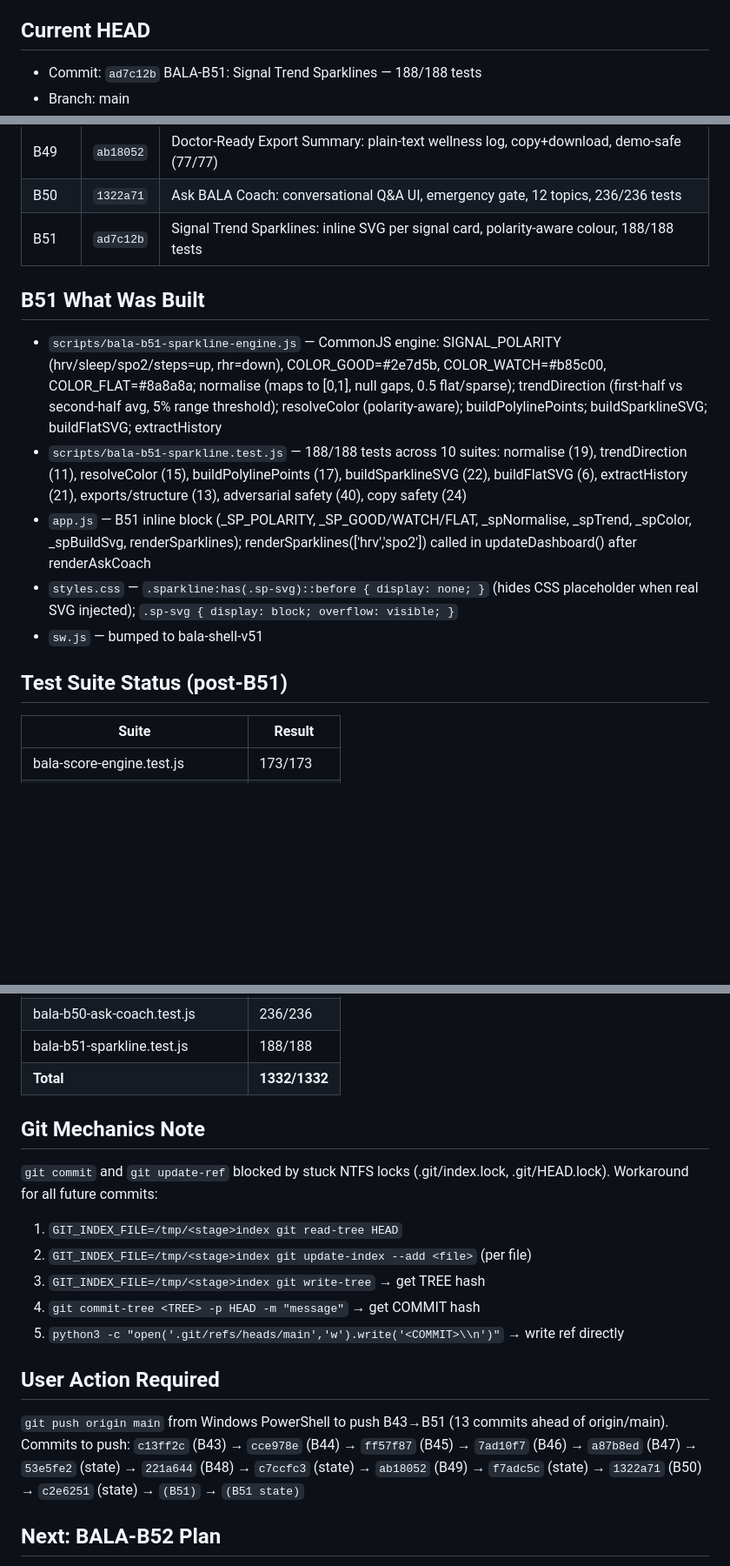
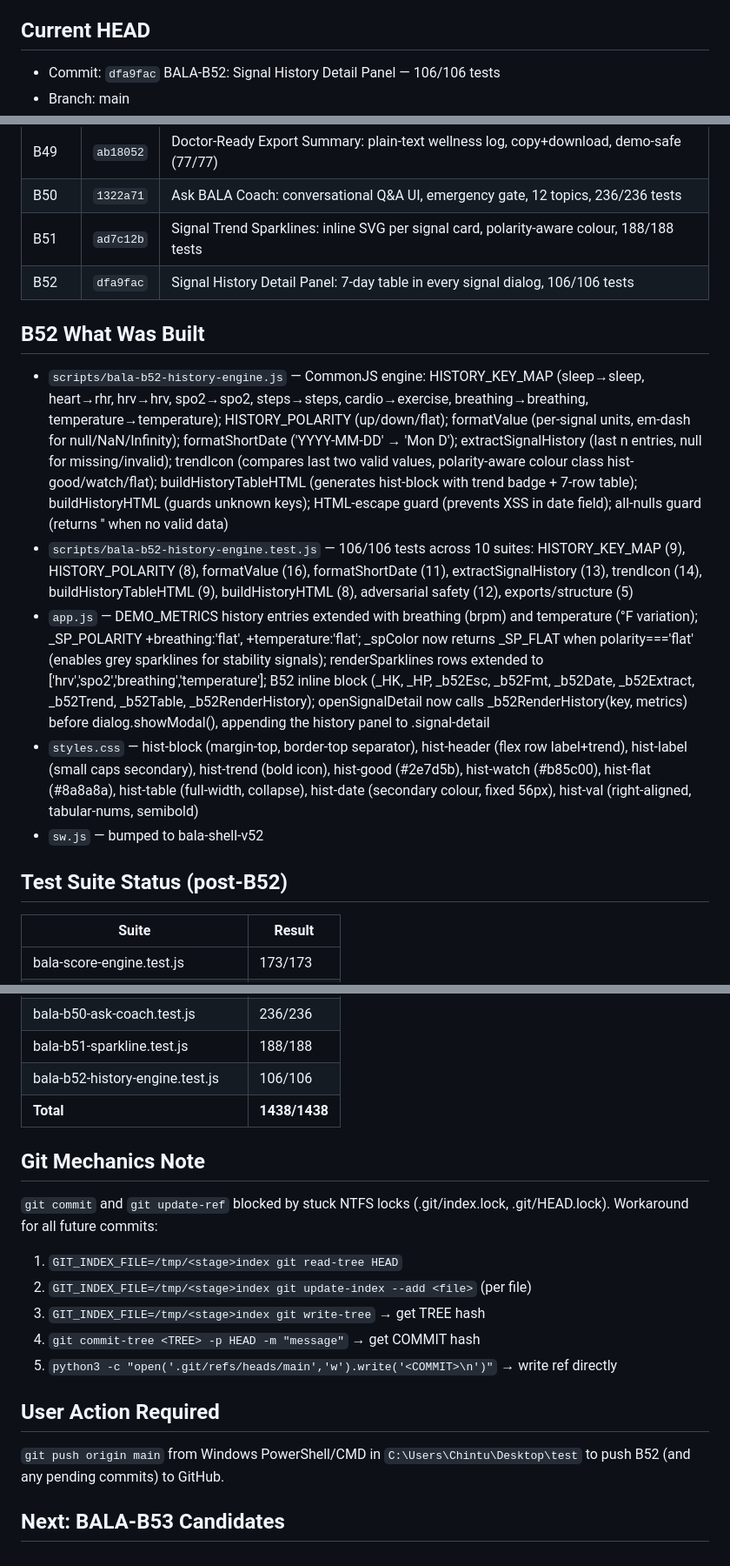
Before and after one commit to VUPPALAPATIDILEEPKUMAR/Bala---The-coach, a Markdown page: PROJECT_AUTOPILOT_STATE.md, 3 parts joined by grey strips. Shown at 87% size. Drawn GitHub-style; blank space fills up the shorter version.

Commit message:
BALA-B52 state: update PROJECT_AUTOPILOT_STATE.md — 1438/1438, B53 candidates

```diff
--- a/PROJECT_AUTOPILOT_STATE.md
+++ b/PROJECT_AUTOPILOT_STATE.md
@@ -2,5 +2,5 @@
 _Updated by BALA Autopilot after each stage commit_
 
 ## Current HEAD
-- Commit: `ad7c12b` BALA-B51: Signal Trend Sparklines — 188/188 tests
+- Commit: `dfa9fac` BALA-B52: Signal History Detail Panel — 106/106 tests
 - Branch: main
@@ -28,16 +28,17 @@ Gate: Telegram live phone proof required. Must not be touched autonomously.
 | B49 | `ab18052` | Doctor-Ready Export Summary: plain-text wellness log, copy+download, demo-safe (77/77) |
 | B50 | `1322a71` | Ask BALA Coach: conversational Q&A UI, emergency gate, 12 topics, 236/236 tests |
 | B51 | `ad7c12b` | Signal Trend Sparklines: inline SVG per signal card, polarity-aware colour, 188/188 tests |
+| B52 | `dfa9fac` | Signal History Detail Panel: 7-day table in every signal dialog, 106/106 tests |
 
-## B51 What Was Built
+## B52 What Was Built
 
-- `scripts/bala-b51-sparkline-engine.js` — CommonJS engine: SIGNAL_POLARITY (hrv/sleep/spo2/steps=up, rhr=down), COLOR_GOOD=#2e7d5b, COLOR_WATCH=#b85c00, COLOR_FLAT=#8a8a8a; normalise (maps to [0,1], null gaps, 0.5 flat/sparse); trendDirection (first-half vs second-half avg, 5% range threshold); resolveColor (polarity-aware); buildPolylinePoints; buildSparklineSVG; buildFlatSVG; extractHistory
-- `scripts/bala-b51-sparkline.test.js` — 188/188 tests across 10 suites: normalise (19), trendDirection (11), resolveColor (15), buildPolylinePoints (17), buildSparklineSVG (22), buildFlatSVG (6), extractHistory (21), exports/structure (13), adversarial safety (40), copy safety (24)
-- `app.js` — B51 inline block (_SP_POLARITY, _SP_GOOD/WATCH/FLAT, _spNormalise, _spTrend, _spColor, _spBuildSvg, renderSparklines); renderSparklines(['hrv','spo2']) called in updateDashboard() after renderAskCoach
-- `styles.css` — `.sparkline:has(.sp-svg)::before { display: none; }` (hides CSS placeholder when real SVG injected); `.sp-svg { display: block; overflow: visible; }`
-- `sw.js` — bumped to bala-shell-v51
+- `scripts/bala-b52-history-engine.js` — CommonJS engine: HISTORY_KEY_MAP (sleep→sleep, heart→rhr, hrv→hrv, spo2→spo2, steps→steps, cardio→exercise, breathing→breathing, temperature→temperature); HISTORY_POLARITY (up/down/flat); formatValue (per-signal units, em-dash for null/NaN/Infinity); formatShortDate ('YYYY-MM-DD' → 'Mon D'); extractSignalHistory (last n entries, null for missing/invalid); trendIcon (compares last two valid values, polarity-aware colour class hist-good/watch/flat); buildHistoryTableHTML (generates hist-block with trend badge + 7-row table); buildHistoryHTML (guards unknown keys); HTML-escape guard (prevents XSS in date field); all-nulls guard (returns '' when no valid data)
+- `scripts/bala-b52-history-engine.test.js` — 106/106 tests across 10 suites: HISTORY_KEY_MAP (9), HISTORY_POLARITY (8), formatValue (16), formatShortDate (11), extractSignalHistory (13), trendIcon (14), buildHistoryTableHTML (9), buildHistoryHTML (8), adversarial safety (12), exports/structure (5)
+- `app.js` — DEMO_METRICS history entries extended with breathing (brpm) and temperature (°F variation); _SP_POLARITY +breathing:'flat', +temperature:'flat'; _spColor now returns _SP_FLAT when polarity==='flat' (enables grey sparklines for stability signals); renderSparklines rows extended to ['hrv','spo2','breathing','temperature']; B52 inline block (_HK, _HP, _b52Esc, _b52Fmt, _b52Date, _b52Extract, _b52Trend, _b52Table, _b52RenderHistory); openSignalDetail now calls _b52RenderHistory(key, metrics) before dialog.showModal(), appending the history panel to .signal-detail
+- `styles.css` — hist-block (margin-top, border-top separator), hist-header (flex row label+trend), hist-label (small caps secondary), hist-trend (bold icon), hist-good (#2e7d5b), hist-watch (#b85c00), hist-flat (#8a8a8a), hist-table (full-width, collapse), hist-date (secondary colour, fixed 56px), hist-val (right-aligned, tabular-nums, semibold)
+- `sw.js` — bumped to bala-shell-v52
 
-## Test Suite Status (post-B51)
+## Test Suite Status (post-B52)
 
 | Suite | Result |
 |-------|--------|
@@ -52,7 +53,8 @@ Gate: Telegram live phone proof required. Must not be touched autonomously.
 | bala-b49-doctor-summary.test.js | 77/77 |
 | bala-b50-ask-coach.test.js | 236/236 |
 | bala-b51-sparkline.test.js | 188/188 |
-| **Total** | **1332/1332** |
+| bala-b52-history-engine.test.js | 106/106 |
+| **Total** | **1438/1438** |
 
 ## Git Mechanics Note
 `git commit` and `git update-ref` blocked by stuck NTFS locks (.git/index.lock, .git/HEAD.lock).
@@ -61,11 +63,11 @@ Workaround for all future commits:
 2. `GIT_INDEX_FILE=/tmp/<stage>index git update-index --add <file>` (per file)
 3. `GIT_INDEX_FILE=/tmp/<stage>index git write-tree` → get TREE hash
 4. `git commit-tree <TREE> -p HEAD -m "message"` → get COMMIT hash
-5. `python3 -c "open('.git/refs/heads/main','w').write('<COMMIT>\\n')"` → write ref directly
+5. `python3 -c "open('.git/refs/heads/main','w').write('<COMMIT>\n')"` → write ref directly
 
 ## User Action Required
-`git push origin main` from Windows PowerShell to push B43→B51 (13 commits ahead of origin/main).
-Commits to push: `c13ff2c` (B43) → `cce978e` (B44) → `ff57f87` (B45) → `7ad10f7` (B46) → `a87b8ed` (B47) → `53e5fe2` (state) → `221a644` (B48) → `c7ccfc3` (state) → `ab18052` (B49) → `f7adc5c` (state) → `1322a71` (B50) → `c2e6251` (state) → `(B51)` → `(B51 state)`
+`git push origin main` from Windows PowerShell/CMD in `C:\Users\Chintu\Desktop\test`
+to push B52 (and any pending commits) to GitHub.
 
-## Next: BALA-B52 Plan
+## Next: BALA-B53 Candidates
 
```
Also changed, not shown: other parts of PROJECT_AUTOPILOT_STATE.md (+12 -10 lines).
